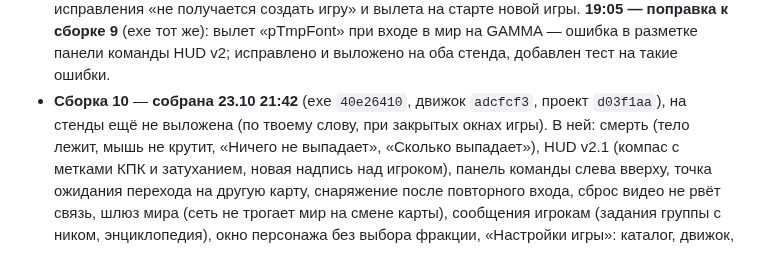
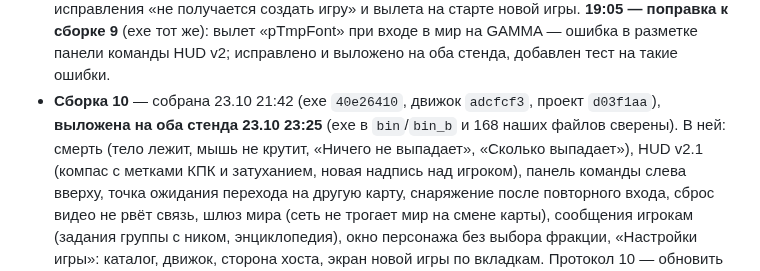
Before and after one commit to stormie-labs/RayLink-Coop, a Markdown page: docs/STATUS.md, the part around one of its changes. Drawn GitHub-style.

Commit message:
docs(status): build 10 deployed to both stands
Co-Authored-By: Claude Opus 5.5 <noreply@anthropic.com>

```diff
--- a/docs/STATUS.md
+++ b/docs/STATUS.md
@@ -120,8 +120,8 @@
   (блок «Режим кооператива»), исправления «не получается создать игру» и вылета на старте новой игры.
   **19:05 — поправка к сборке 9** (exe тот же): вылет «pTmpFont» при входе в мир на GAMMA — ошибка в разметке
   панели команды HUD v2; исправлено и выложено на оба стенда, добавлен тест на такие ошибки.
-- **Сборка 10** — **собрана 23.10 21:42** (exe `40e26410`, движок `adcfcf3`, проект `d03f1aa`), на стенды ещё не выложена
-  (по твоему слову, при закрытых окнах игры). В ней: смерть (тело лежит, мышь не крутит, «Ничего не выпадает», «Сколько
+- **Сборка 10** — собрана 23.10 21:42 (exe `40e26410`, движок `adcfcf3`, проект `d03f1aa`), **выложена на оба стенда
+  23.10 23:25** (exe в `bin`/`bin_b` и 168 наших файлов сверены). В ней: смерть (тело лежит, мышь не крутит, «Ничего не выпадает», «Сколько
   выпадает»), HUD v2.1 (компас с метками КПК и затуханием, новая надпись над игроком), панель команды слева вверху,
   точка ожидания перехода на другую карту, снаряжение после повторного входа, сброс видео не рвёт связь, шлюз мира (сеть
   не трогает мир на смене карты), сообщения игрокам (задания группы с ником, энциклопедия), окно персонажа без выбора
```
Also changed, not shown: other parts of docs/STATUS.md (+1 -1 lines).
